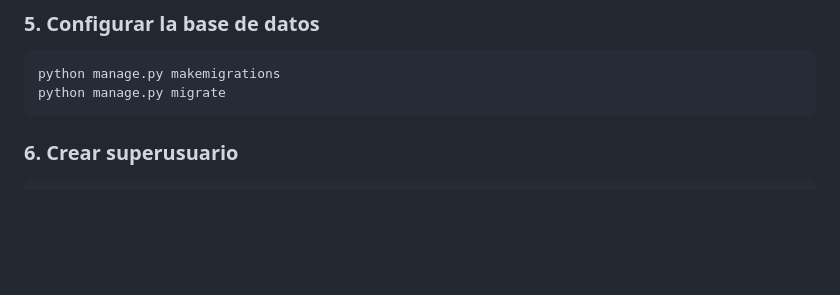
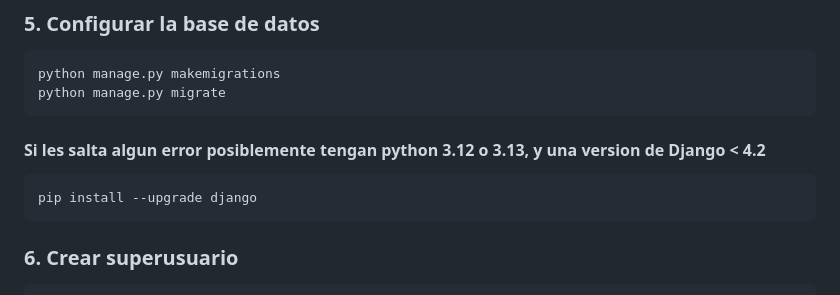
Before and after one commit to BiancaMichelle/Competencia_BRICS, a Markdown page: README.md, the part around the change. Drawn GitHub-style; blank space fills up the shorter version.

Commit message:
actualizacion readme

````diff
--- a/README.md
+++ b/README.md
@@ -57,6 +57,11 @@ npm install
 ```bash
 python manage.py makemigrations
 python manage.py migrate
+```
+#### Si les salta algun error posiblemente tengan python 3.12 o 3.13, y una version de Django < 4.2
+
+```bash
+pip install --upgrade django
 ```
 
 ### 6. Crear superusuario
````
